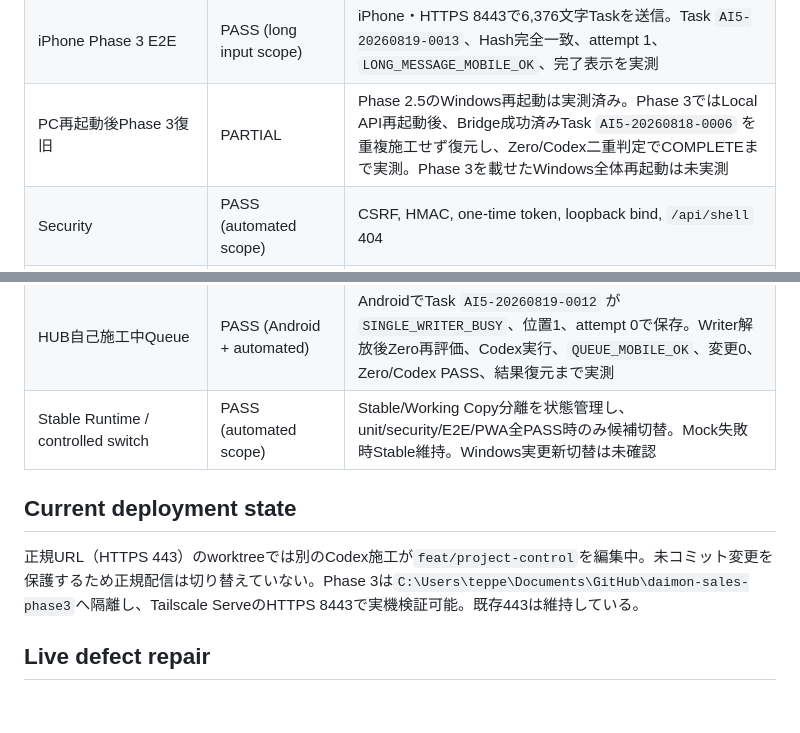
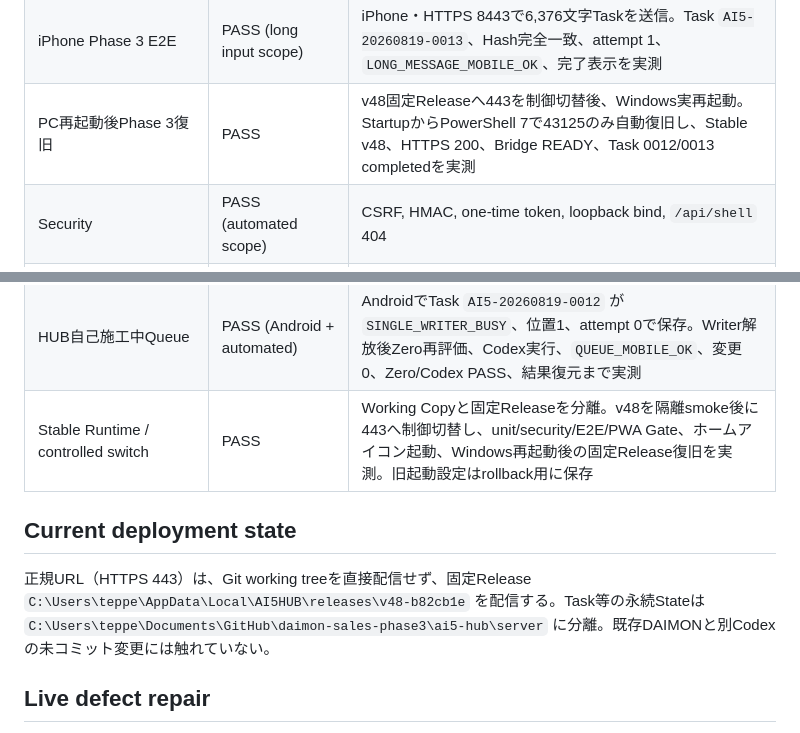
Before and after one commit to daimon-app/daimon-sales, a Markdown page: ai5-hub/PHASE3_AUDIT.md, 2 parts joined by grey strips. Drawn GitHub-style; blank space fills up the shorter version.

Commit message:
docs: record stable v48 mobile recovery

```diff
--- a/ai5-hub/PHASE3_AUDIT.md
+++ b/ai5-hub/PHASE3_AUDIT.md
@@ -22,7 +22,7 @@ Updated: 2026-08-19
 | Auto Recovery | PASS | Task `AI5-20260818-0016`: retryable faultをattempt 1→2→3、自動再投入後、同一fingerprintを検出し安全停止 |
 | Android Phase 3 E2E | PASS (long input + self-update Queue scope) | Pixel 10a・モバイル回線で6,376文字Task、施工中Queue、Writer解放後の自動再開、`QUEUE_MOBILE_OK`、結果復元を実測 |
 | iPhone Phase 3 E2E | PASS (long input scope) | iPhone・HTTPS 8443で6,376文字Taskを送信。Task `AI5-20260819-0013`、Hash完全一致、attempt 1、`LONG_MESSAGE_MOBILE_OK`、完了表示を実測 |
-| PC再起動後Phase 3復旧 | PARTIAL | Phase 2.5のWindows再起動は実測済み。Phase 3ではLocal API再起動後、Bridge成功済みTask `AI5-20260818-0006` を重複施工せず復元し、Zero/Codex二重判定でCOMPLETEまで実測。Phase 3を載せたWindows全体再起動は未実測 |
+| PC再起動後Phase 3復旧 | PASS | v48固定Releaseへ443を制御切替後、Windows実再起動。StartupからPowerShell 7で43125のみ自動復旧し、Stable v48、HTTPS 200、Bridge READY、Task 0012/0013 completedを実測 |
 | Security | PASS (automated scope) | CSRF, HMAC, one-time token, loopback bind, `/api/shell` 404 |
 | Task復元 | PASS (Phase 2.5 evidence) | Android/iPhone/Windows再起動実測 |
 | Git正本復元 | PASS | Project task `task_PC-ai5-hub-20260818143714` が署名済みworktree/branchを検証し `PHASE3_PROJECT_CODEX_OK feat/ai5-hub-phase3` |
@@ -36,11 +36,11 @@ Updated: 2026-08-19
 | Screenshot Loop | PASS (automated scope) | JPEG/PNG/WebPのみ、5MB上限、magic signature検査、Local attachment ID経由。実スマホ添付は未確認 |
 | Long Message Ingestion | PASS (Android + iPhone + automated) | 実原因はLocal APIの4,000文字制限。両実機で6,376文字・SHA-256・Task 1件・Codex結果 `LONG_MESSAGE_MOBILE_OK` を実測。9,000文字API E2E、重複排除、欠損・改変・上限・ID traversal拒否もPASS |
 | HUB自己施工中Queue | PASS (Android + automated) | AndroidでTask `AI5-20260819-0012` が `SINGLE_WRITER_BUSY`、位置1、attempt 0で保存。Writer解放後Zero再評価、Codex実行、`QUEUE_MOBILE_OK`、変更0、Zero/Codex PASS、結果復元まで実測 |
-| Stable Runtime / controlled switch | PASS (automated scope) | Stable/Working Copy分離を状態管理し、unit/security/E2E/PWA全PASS時のみ候補切替。Mock失敗時Stable維持。Windows実更新切替は未確認 |
+| Stable Runtime / controlled switch | PASS | Working Copyと固定Releaseを分離。v48を隔離smoke後に443へ制御切替し、unit/security/E2E/PWA Gate、ホームアイコン起動、Windows再起動後の固定Release復旧を実測。旧起動設定はrollback用に保存 |
 
 ## Current deployment state
 
-正規URL（HTTPS 443）のworktreeでは別のCodex施工が`feat/project-control`を編集中。未コミット変更を保護するため正規配信は切り替えていない。Phase 3は`C:\Users\teppe\Documents\GitHub\daimon-sales-phase3`へ隔離し、Tailscale ServeのHTTPS 8443で実機検証可能。既存443は維持している。
+正規URL（HTTPS 443）は、Git working treeを直接配信せず、固定Release `C:\Users\teppe\AppData\Local\AI5HUB\releases\v48-b82cb1e` を配信する。Task等の永続Stateは `C:\Users\teppe\Documents\GitHub\daimon-sales-phase3\ai5-hub\server` に分離。既存DAIMONと別Codexの未コミット変更には触れていない。
 
 ## Live defect repair
 
```
